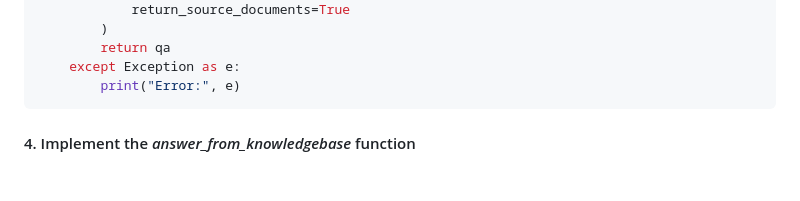
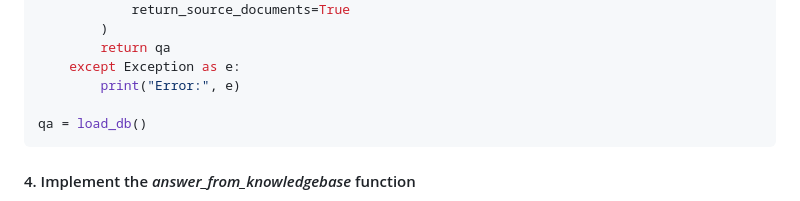
Before and after one commit to tashiad/capstone-langchain-chatbot, a Markdown page: README.md, the part around the change. Drawn GitHub-style; blank space fills up the shorter version.

````diff
--- a/README.md
+++ b/README.md
@@ -106,6 +106,8 @@ def load_db():
         return qa
     except Exception as e:
         print("Error:", e)
+
+qa = load_db()
 ```
 
 #### 4. Implement the *answer_from_knowledgebase* function
````
